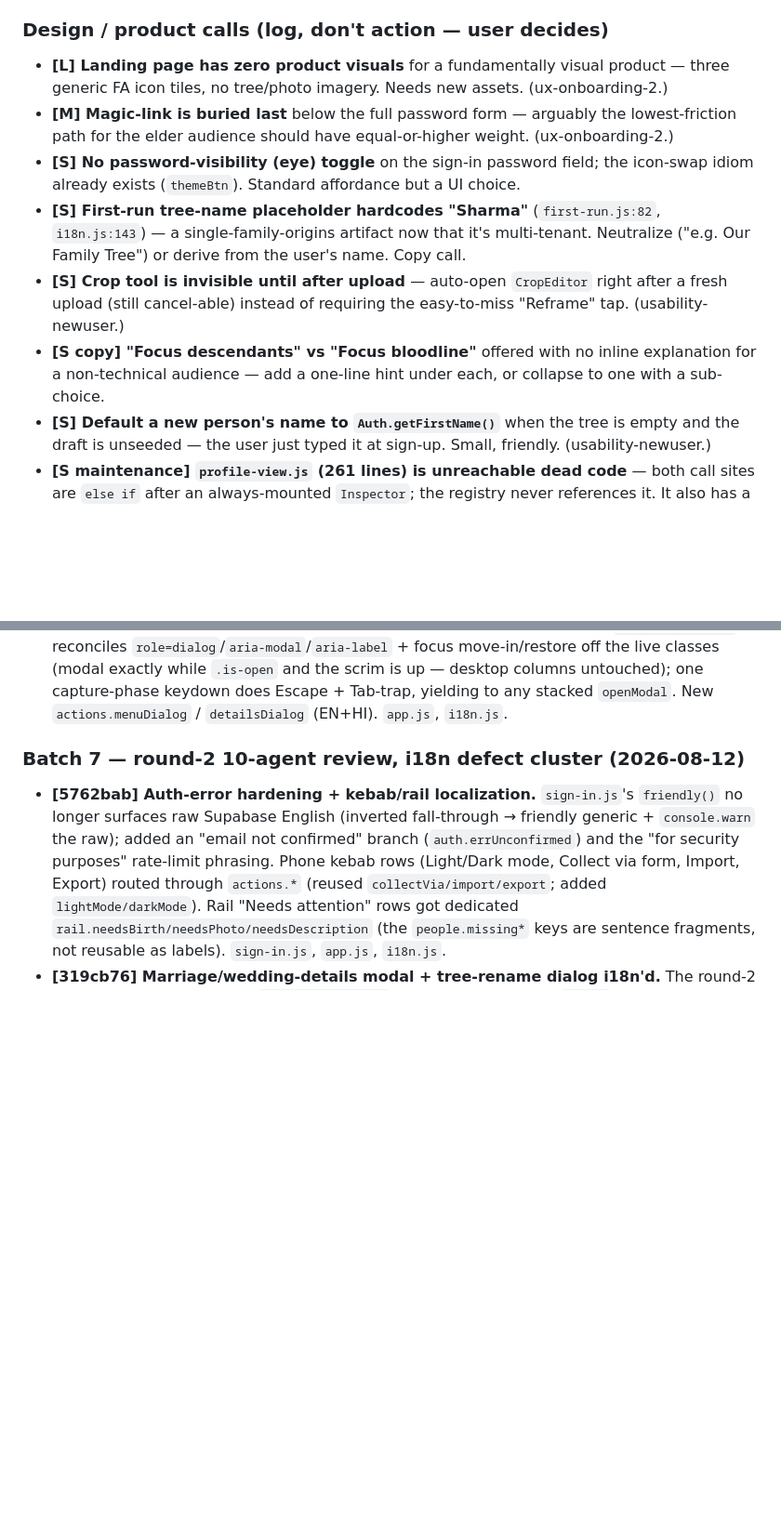
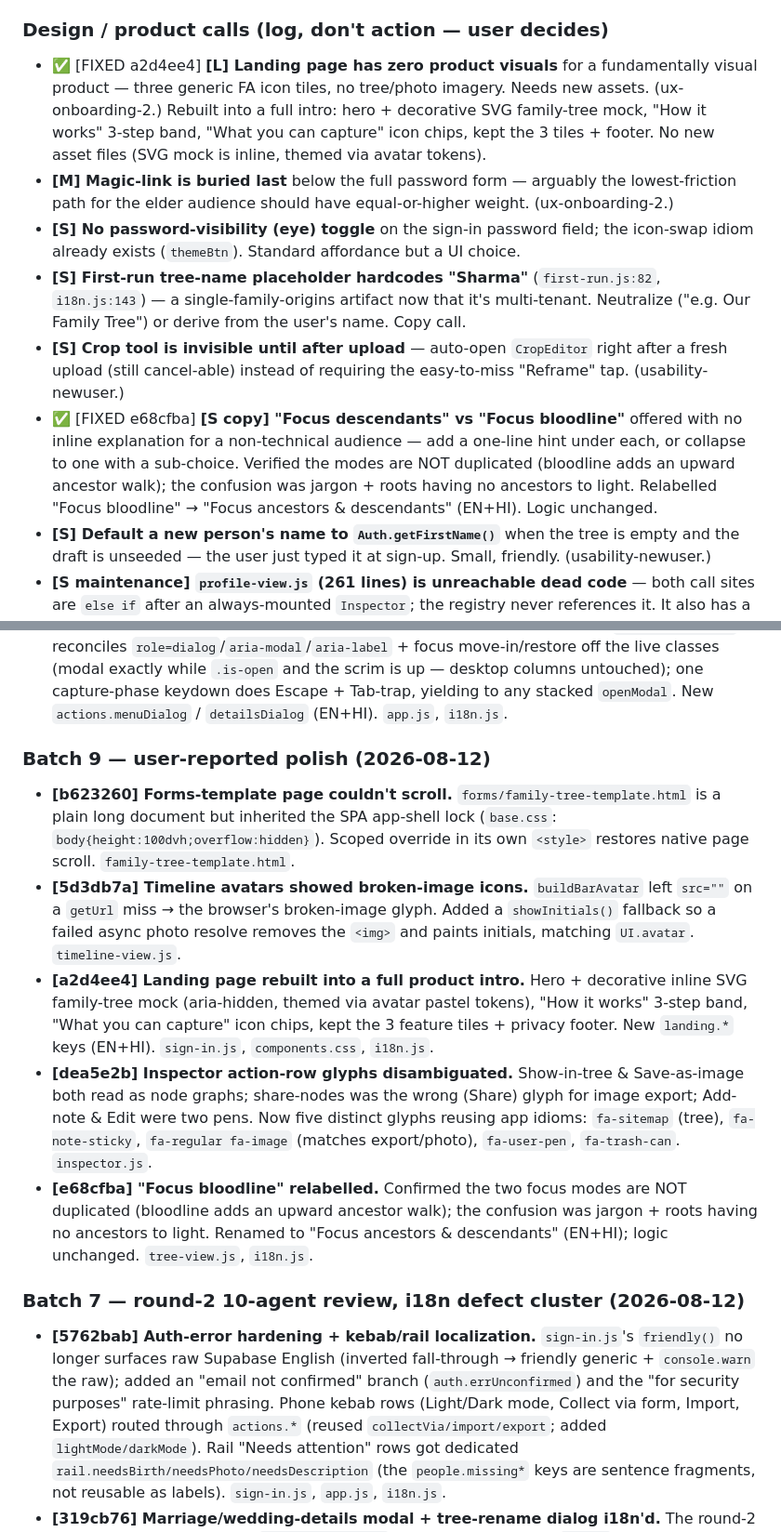
Before and after one commit to AnonySharma/Virasat, a Markdown page: docs/UX-BACKLOG.md, 2 parts joined by grey strips. Shown at 93% size. Drawn GitHub-style; blank space fills up the shorter version.

Commit message:
docs: mark Batch 9 (user-reported polish) shipped in UX-BACKLOG
Mark the landing rebuild and Focus-mode relabel FIXED in place in the
design/product-calls list, and add a "Batch 9 — user-reported polish"
subsection to ✅ Shipped covering all five commits from this pass
(forms scroll, timeline broken-image, landing intro, inspector glyphs,
focus relabel).

CACHE_VERSION deliberately not bumped.

Co-Authored-By: Claude Opus 4.8 (1M context) <noreply@anthropic.com>

```diff
--- a/docs/UX-BACKLOG.md
+++ b/docs/UX-BACKLOG.md
@@ -443,8 +443,11 @@ mechanical sweep.
 
 ### Design / product calls (log, don't action — user decides)
 
-- **[L] Landing page has zero product visuals** for a fundamentally visual product — three
+- ✅ [FIXED a2d4ee4] **[L] Landing page has zero product visuals** for a fundamentally visual product — three
   generic FA icon tiles, no tree/photo imagery. Needs new assets. (ux-onboarding-2.)
+  Rebuilt into a full intro: hero + decorative SVG family-tree mock, "How it works" 3-step
+  band, "What you can capture" icon chips, kept the 3 tiles + footer. No new asset files
+  (SVG mock is inline, themed via avatar tokens).
 - **[M] Magic-link is buried last** below the full password form — arguably the lowest-friction
   path for the elder audience should have equal-or-higher weight. (ux-onboarding-2.)
 - **[S] No password-visibility (eye) toggle** on the sign-in password field; the icon-swap idiom
@@ -454,8 +457,11 @@ mechanical sweep.
   ("e.g. Our Family Tree") or derive from the user's name. Copy call.
 - **[S] Crop tool is invisible until after upload** — auto-open `CropEditor` right after a fresh
   upload (still cancel-able) instead of requiring the easy-to-miss "Reframe" tap. (usability-newuser.)
-- **[S copy] "Focus descendants" vs "Focus bloodline"** offered with no inline explanation for a
+- ✅ [FIXED e68cfba] **[S copy] "Focus descendants" vs "Focus bloodline"** offered with no inline explanation for a
   non-technical audience — add a one-line hint under each, or collapse to one with a sub-choice.
+  Verified the modes are NOT duplicated (bloodline adds an upward ancestor walk); the confusion
+  was jargon + roots having no ancestors to light. Relabelled "Focus bloodline" →
+  "Focus ancestors & descendants" (EN+HI). Logic unchanged.
 - **[S] Default a new person's name to `Auth.getFirstName()`** when the tree is empty and the
   draft is unseeded — the user just typed it at sign-up. Small, friendly. (usability-newuser.)
 - **[S maintenance] `profile-view.js` (261 lines) is unreachable dead code** — both call sites are
@@ -581,6 +587,27 @@ the rest of the queued cloud work lands.
   exactly while `.is-open` and the scrim is up — desktop columns untouched); one capture-phase
   keydown does Escape + Tab-trap, yielding to any stacked `openModal`. New `actions.menuDialog` /
   `detailsDialog` (EN+HI). `app.js`, `i18n.js`.
+
+### Batch 9 — user-reported polish (2026-08-12)
+
+- **[b623260] Forms-template page couldn't scroll.** `forms/family-tree-template.html` is a plain
+  long document but inherited the SPA app-shell lock (`base.css`: `body{height:100dvh;overflow:hidden}`).
+  Scoped override in its own `<style>` restores native page scroll. `family-tree-template.html`.
+- **[5d3db7a] Timeline avatars showed broken-image icons.** `buildBarAvatar` left `src=""` on a
+  `getUrl` miss → the browser's broken-image glyph. Added a `showInitials()` fallback so a failed
+  async photo resolve removes the `<img>` and paints initials, matching `UI.avatar`. `timeline-view.js`.
+- **[a2d4ee4] Landing page rebuilt into a full product intro.** Hero + decorative inline SVG
+  family-tree mock (aria-hidden, themed via avatar pastel tokens), "How it works" 3-step band,
+  "What you can capture" icon chips, kept the 3 feature tiles + privacy footer. New `landing.*`
+  keys (EN+HI). `sign-in.js`, `components.css`, `i18n.js`.
+- **[dea5e2b] Inspector action-row glyphs disambiguated.** Show-in-tree & Save-as-image both read
+  as node graphs; share-nodes was the wrong (Share) glyph for image export; Add-note & Edit were
+  two pens. Now five distinct glyphs reusing app idioms: `fa-sitemap` (tree), `fa-note-sticky`,
+  `fa-regular fa-image` (matches export/photo), `fa-user-pen`, `fa-trash-can`. `inspector.js`.
+- **[e68cfba] "Focus bloodline" relabelled.** Confirmed the two focus modes are NOT duplicated
+  (bloodline adds an upward ancestor walk); the confusion was jargon + roots having no ancestors
+  to light. Renamed to "Focus ancestors & descendants" (EN+HI); logic unchanged. `tree-view.js`,
+  `i18n.js`.
 
 ### Batch 7 — round-2 10-agent review, i18n defect cluster (2026-08-12)
 
```
